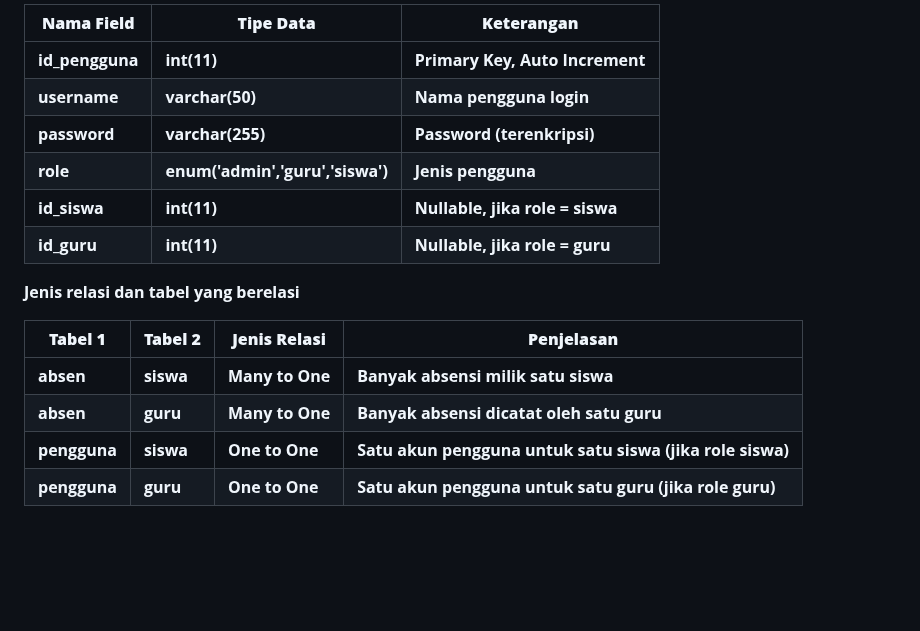
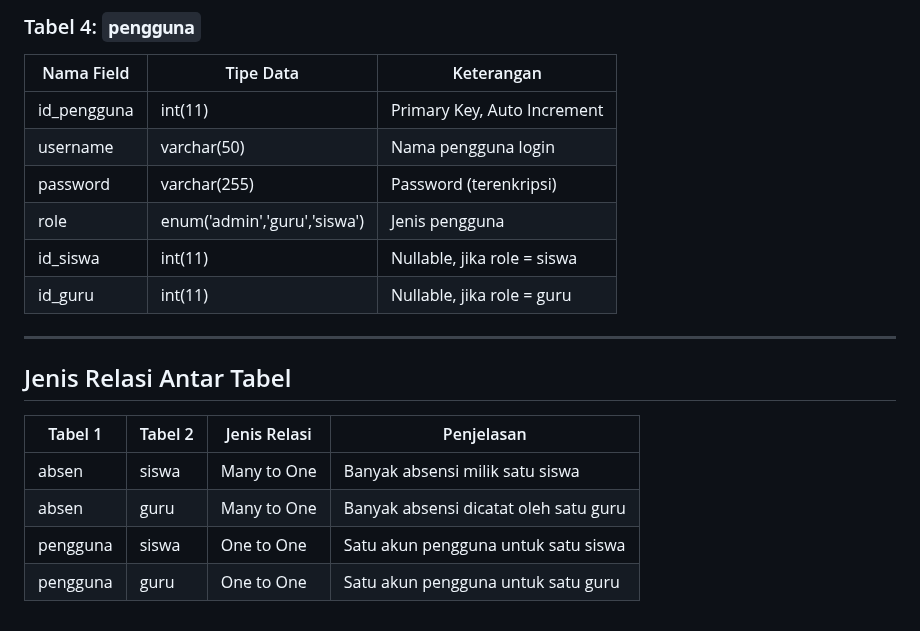
Before and after one commit to Nurulardaniyah17/Aplikasi-Absensi-Siswa-Berbasis-Web, a Markdown page: README.md, the part around one of its changes. Drawn GitHub-style; blank space fills up the shorter version.

```diff
--- a/README.md
+++ b/README.md
@@ -75,18 +65,22 @@ D0220037**
 
-| **Nama Field**  | **Tipe Data**                          | **Keterangan**                  |
-|-----------------|----------------------------------------|---------------------------------|
-| **id_pengguna** | **int(11)**                            | **Primary Key, Auto Increment** |
-| **username**    | **varchar(50)**                        | **Nama pengguna login**         |
-| **password**    | **varchar(255)**                       | **Password (terenkripsi)**      |
-| **role**        | **enum(\'admin\',\'guru\',\'siswa\')** | **Jenis pengguna**              |
-| **id_siswa**    | **int(11)**                            | **Nullable, jika role = siswa** |
-| **id_guru**     | **int(11)**                            | **Nullable, jika role = guru**  |
+### Tabel 4: `pengguna`
 
-**Jenis relasi dan tabel yang berelasi**
+| Nama Field  | Tipe Data     | Keterangan                          |
+|-------------|---------------|--------------------------------------|
+| id_pengguna | int(11)       | Primary Key, Auto Increment         |
+| username    | varchar(50)   | Nama pengguna login                 |
+| password    | varchar(255)  | Password (terenkripsi)              |
+| role        | enum('admin','guru','siswa') | Jenis pengguna     |
+| id_siswa    | int(11)       | Nullable, jika role = siswa         |
+| id_guru     | int(11)       | Nullable, jika role = guru          |
 
-| **Tabel 1**  | **Tabel 2** | **Jenis Relasi** | **Penjelasan**                                            |
-|--------------|-------------|------------------|-----------------------------------------------------------|
-| **absen**    | **siswa**   | **Many to One**  | **Banyak absensi milik satu siswa**                       |
-| **absen**    | **guru**    | **Many to One**  | **Banyak absensi dicatat oleh satu guru**                 |
-| **pengguna** | **siswa**   | **One to One**   | **Satu akun pengguna untuk satu siswa (jika role siswa)** |
-| **pengguna** | **guru**    | **One to One**   | **Satu akun pengguna untuk satu guru (jika role guru)**   |
+---
+
+## Jenis Relasi Antar Tabel
+
+| Tabel 1   | Tabel 2 | Jenis Relasi | Penjelasan                                   |
+|-----------|---------|--------------|-----------------------------------------------|
+| absen     | siswa   | Many to One  | Banyak absensi milik satu siswa              |
+| absen     | guru    | Many to One  | Banyak absensi dicatat oleh satu guru        |
+| pengguna  | siswa   | One to One   | Satu akun pengguna untuk satu siswa          |
+| pengguna  | guru    | One to One   | Satu akun pengguna untuk satu guru           |
```
Also changed, not shown: other parts of README.md (+37 -47 lines).
